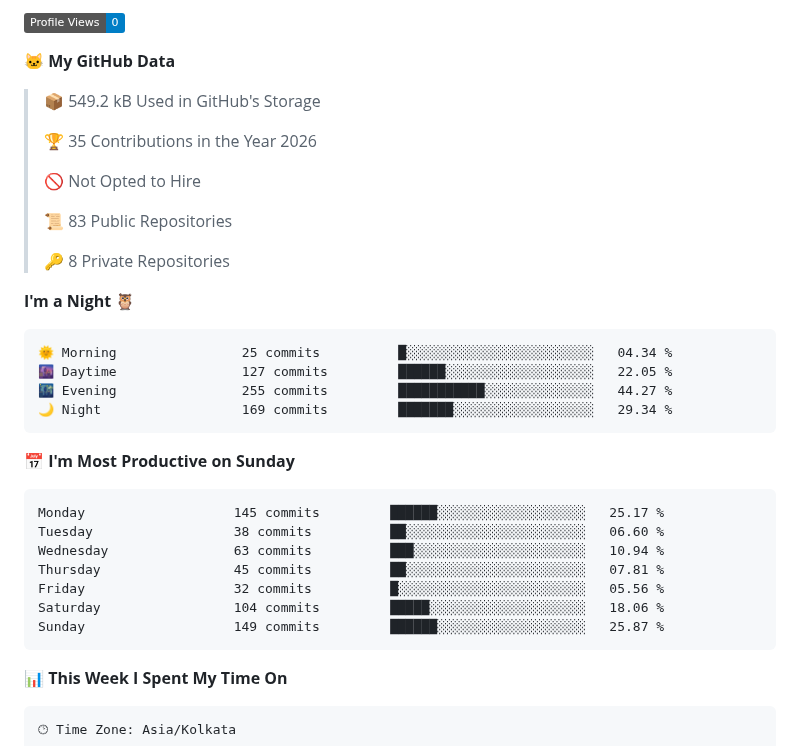
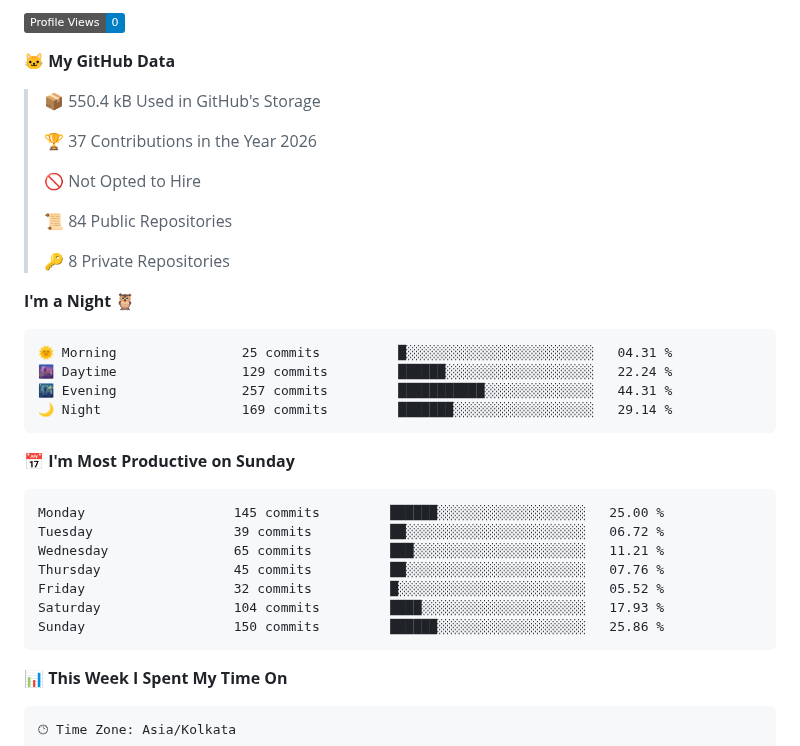
Before and after one commit to pkalyankumar1010/pkalyankumar1010, a Markdown page: README.md, the part around one of its changes. Drawn GitHub-style; badges without logos.

Commit message:
Updated with Dev Metrics

````diff
--- a/README.md
+++ b/README.md
@@ -82,34 +82,34 @@ const Kalyan = {
 
 **🐱 My GitHub Data**
 
-> 📦 549.2 kB Used in GitHub's Storage
+> 📦 550.4 kB Used in GitHub's Storage
  >
-> 🏆 35 Contributions in the Year 2026
+> 🏆 37 Contributions in the Year 2026
  >
 > 🚫 Not Opted to Hire
  >
-> 📜 83 Public Repositories
+> 📜 84 Public Repositories
  >
 > 🔑 8 Private Repositories
  >
 **I'm a Night 🦉**
 
 ```text
-🌞 Morning                25 commits          █░░░░░░░░░░░░░░░░░░░░░░░░   04.34 %
-🌆 Daytime                127 commits         ██████░░░░░░░░░░░░░░░░░░░   22.05 %
-🌃 Evening                255 commits         ███████████░░░░░░░░░░░░░░   44.27 %
-🌙 Night                  169 commits         ███████░░░░░░░░░░░░░░░░░░   29.34 %
+🌞 Morning                25 commits          █░░░░░░░░░░░░░░░░░░░░░░░░   04.31 %
+🌆 Daytime                129 commits         ██████░░░░░░░░░░░░░░░░░░░   22.24 %
+🌃 Evening                257 commits         ███████████░░░░░░░░░░░░░░   44.31 %
+🌙 Night                  169 commits         ███████░░░░░░░░░░░░░░░░░░   29.14 %
 ```
 📅 **I'm Most Productive on Sunday**
 
 ```text
-Monday                   145 commits         ██████░░░░░░░░░░░░░░░░░░░   25.17 %
-Tuesday                  38 commits          ██░░░░░░░░░░░░░░░░░░░░░░░   06.60 %
-Wednesday                63 commits          ███░░░░░░░░░░░░░░░░░░░░░░   10.94 %
-Thursday                 45 commits          ██░░░░░░░░░░░░░░░░░░░░░░░   07.81 %
-Friday                   32 commits          █░░░░░░░░░░░░░░░░░░░░░░░░   05.56 %
-Saturday                 104 commits         █████░░░░░░░░░░░░░░░░░░░░   18.06 %
-Sunday                   149 commits         ██████░░░░░░░░░░░░░░░░░░░   25.87 %
+Monday                   145 commits         ██████░░░░░░░░░░░░░░░░░░░   25.00 %
+Tuesday                  39 commits          ██░░░░░░░░░░░░░░░░░░░░░░░   06.72 %
+Wednesday                65 commits          ███░░░░░░░░░░░░░░░░░░░░░░   11.21 %
+Thursday                 45 commits          ██░░░░░░░░░░░░░░░░░░░░░░░   07.76 %
+Friday                   32 commits          █░░░░░░░░░░░░░░░░░░░░░░░░   05.52 %
+Saturday                 104 commits         ████░░░░░░░░░░░░░░░░░░░░░   17.93 %
+Sunday                   150 commits         ██████░░░░░░░░░░░░░░░░░░░   25.86 %
 ```
 
 
````
Also changed, not shown: other parts of README.md (+1 -1 lines), assets/bar_graph.png.
